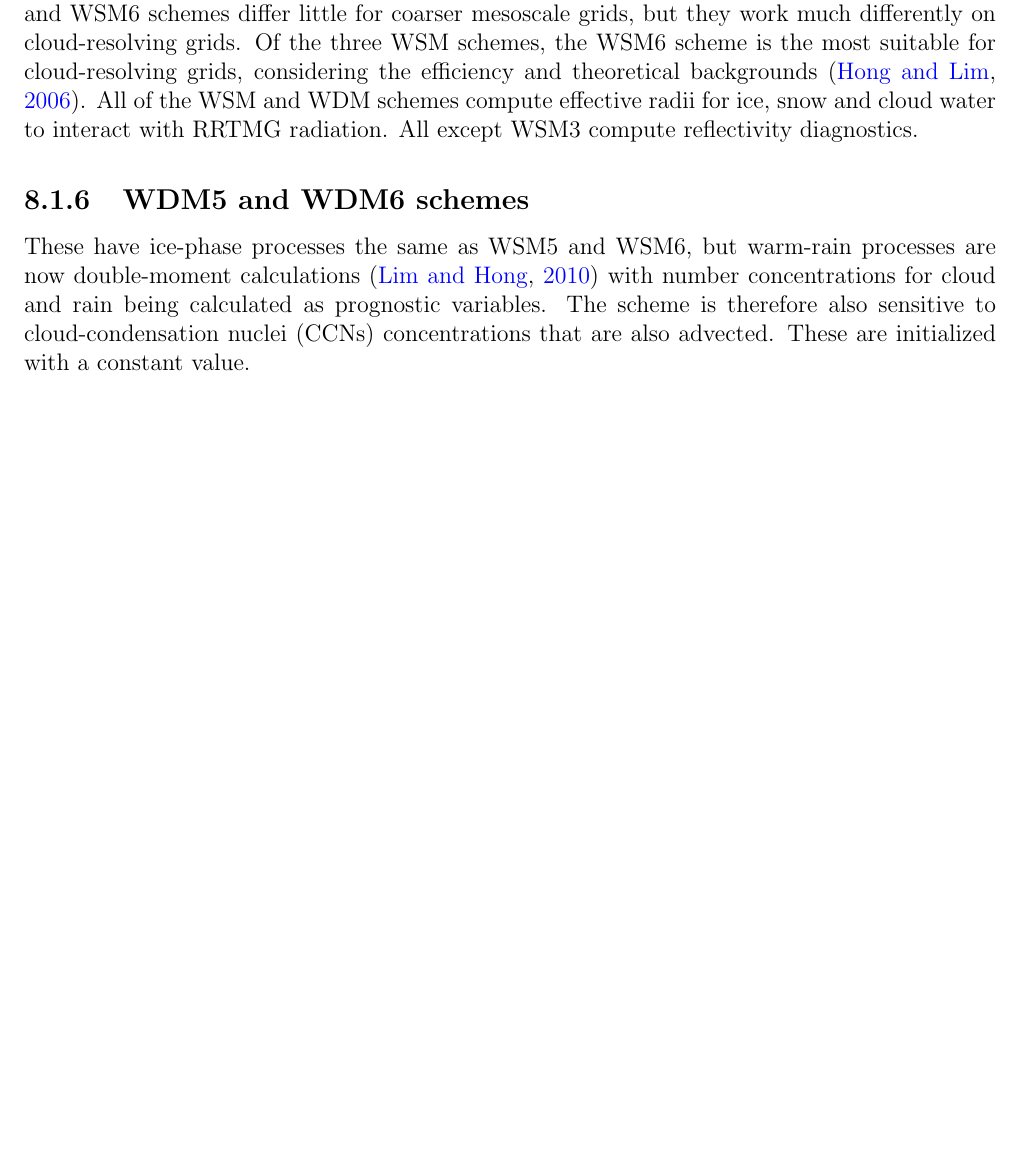
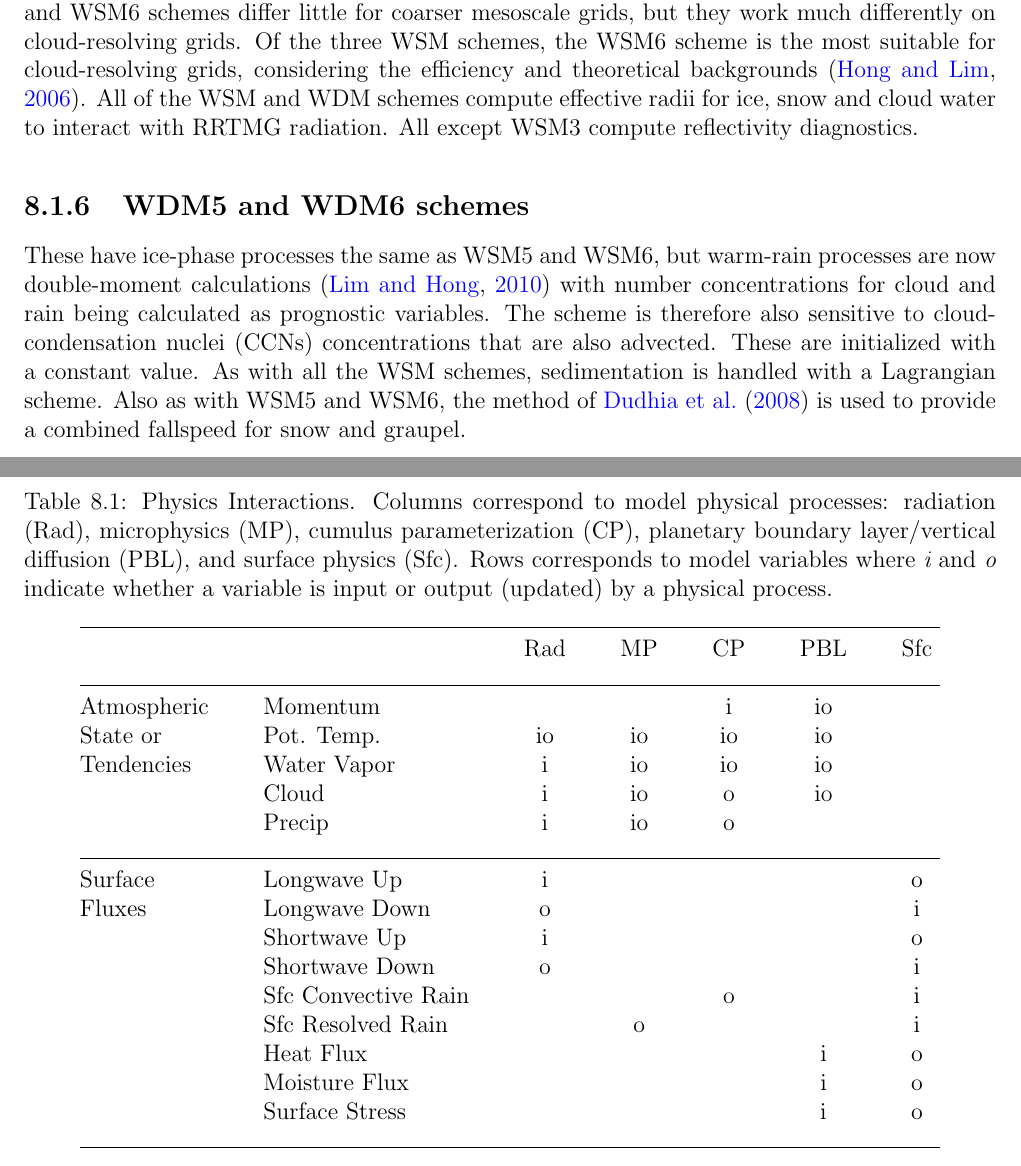
Before and after one commit to wrf-model/TechNote, a LaTeX thesis (description.tex, which reads physics.tex): part of page 82 of 141 before the commit and two parts of pages 82 and 100 of 143 after it, the two joined at a grey line, cut so that both start at the same text, the shorter picture padded with empty space. Compiled offline with pdfLaTeX.

Commit message:
remove references to tables, add back physics interaction table, minor text mods

```diff
--- a/physics.tex
+++ b/physics.tex
@@ -123,7 +126,8 @@ Some of the graupel-related terms follow \citet{lin83}, but its ice-phase behavi
 
 \subsection{WDM5 and WDM6 schemes}
 
-These have ice-phase processes the same as WSM5 and WSM6, but warm-rain processes are now double-moment calculations \citep{lim10} with number concentrations for cloud and rain being calculated as prognostic variables. The scheme is therefore also sensitive to cloud-condensation nuclei (CCNs) concentrations that are also advected. These are initialized with a constant value.
+These have ice-phase processes the same as WSM5 and WSM6, but warm-rain processes are now double-moment calculations \citep{lim10} with number concentrations for cloud and rain being calculated as prognostic variables. The scheme is therefore also sensitive to cloud-condensation nuclei (CCNs) concentrations that are also advected. These are initialized with a constant value. As with all the WSM schemes, sedimentation is handled with a Lagrangian scheme. Also as with WSM5 and WSM6, the method of \citet{dudhia08} is used
+to provide a combined fallspeed for snow and graupel.
 
 \subsection{Eta Grid-scale Cloud and Precipitation (2001) scheme}
 
@@ -890,6 +892,39 @@ physics (land-surface models, and, potentially, coupled ocean models).
 The surface physics, while not explicitly producing tendencies of atmospheric
 state variables, is responsible for updating the land-state variables.
 
+\begin{table}
+\caption{Physics Interactions. Columns correspond to
+model physical processes: radiation (Rad),
+microphysics (MP), cumulus parameterization (CP), planetary boundary layer/vertical diffusion
+(PBL), and surface physics (Sfc). Rows corresponds to
+model variables where {\em i} and {\em o} indicate whether a variable is
+input or output (updated) by a physical process.}
+\label{physics interaction table}
+$$\vbox
+{\halign{#\hfil \qquad & #\hfil \qquad & \hfil#\hfil \qquad & \hfil#\hfil
+\qquad & \hfil#\hfil \qquad &  \hfil#\hfil \qquad & \hfil#\hfil \cr
+\multispan7\hrulefill \cr
+                &              & Rad       & MP           & CP           & PBL      &   Sfc   \cr
+\multispan7\hrulefill \cr
+Atmospheric     &  Momentum    &           &              &      i       &  io     &           \cr
+State or        &  Pot. Temp.  &   io      &     io       &     io       &  io     &           \cr
+Tendencies      &  Water Vapor &    i      &     io       &     io       &  io     &           \cr
+                &  Cloud       &    i      &     io       &      o       &  io     &           \cr
+                &  Precip      &    i      &     io       &      o       &         &           \cr
+\multispan7\hrulefill \cr
+Surface         &  Longwave Up &    i      &              &              &         &    o      \cr
+Fluxes          &  Longwave Down &  o      &              &              &         &    i      \cr
+                &  Shortwave Up &   i      &              &              &         &    o      \cr
+                &  Shortwave Down & o      &              &              &         &    i      \cr
+                &  Sfc Convective Rain &   &              &      o       &         &    i      \cr
+                &  Sfc Resolved Rain &     &      o       &              &         &    i      \cr
+                &  Heat Flux &             &              &              &   i     &    o      \cr
+                &  Moisture Flux &         &              &              &   i     &    o      \cr
+                &  Surface Stress &        &              &              &   i     &    o      \cr
+\multispan7\hrulefill \cr
+}}$$
+\end{table}
+
 Note also that, as mentioned, the microphysics does not output tendencies,
 but updates the atmospheric state at the end of the model time-step.
 However, the rest of the {\em o}'s in the upper half of the table are
```
Also changed, not shown: physics.tex (17 more changed lines).
